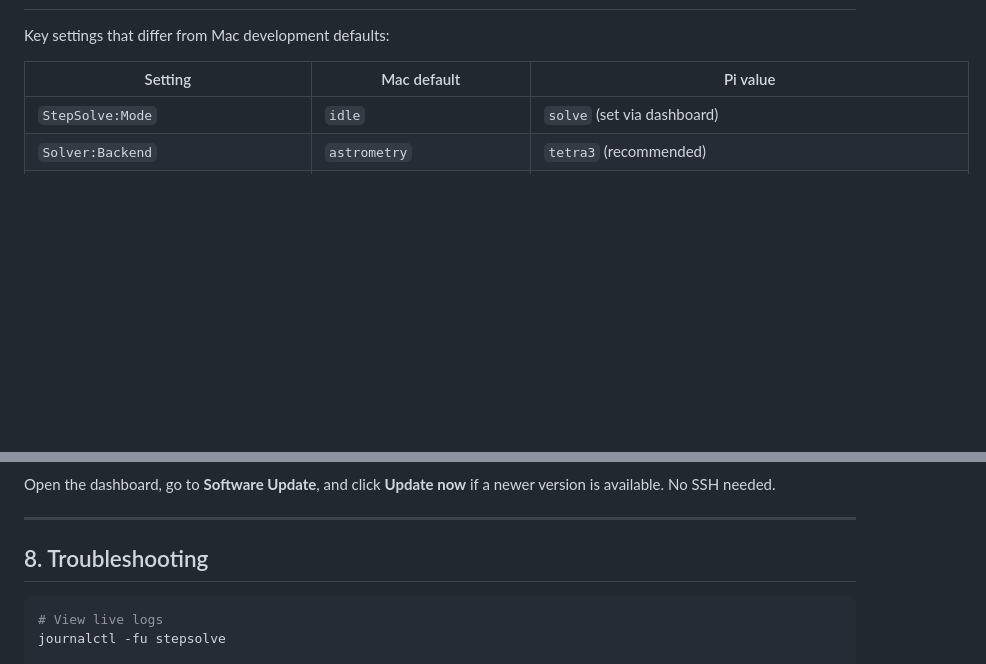
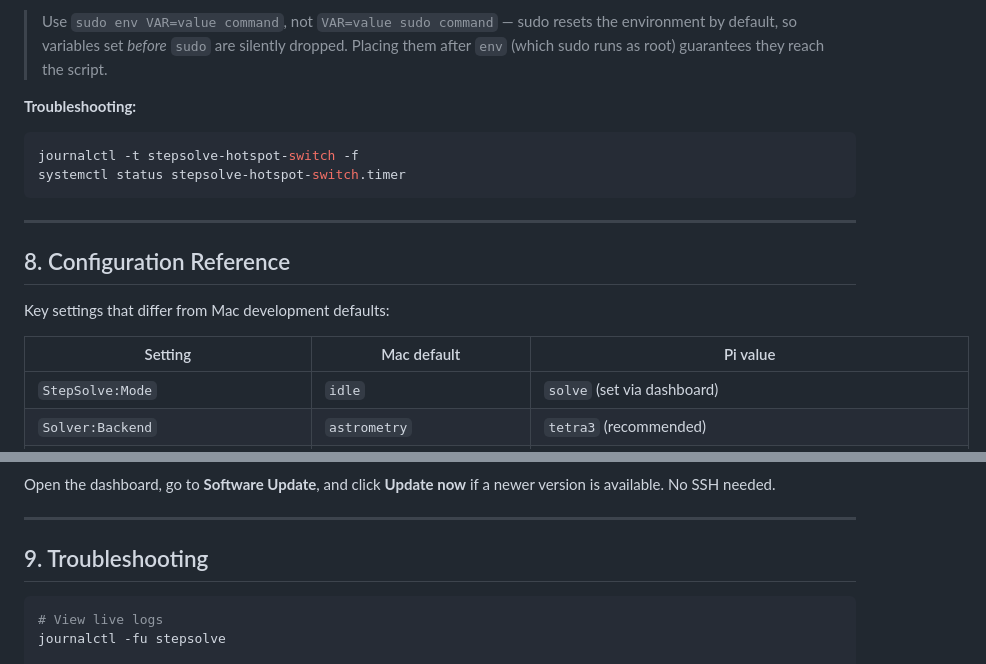
Before and after one commit to tomotvos/stepsolve, a Markdown page: deploy/PI_SETUP.md, 2 parts joined by grey strips. Rendered like a GitHub page; blank space fills up the shorter version.

Commit message:
docs: document Wi-Fi hotspot field-use setup

````diff
--- a/deploy/PI_SETUP.md
+++ b/deploy/PI_SETUP.md
@@ -117,3 +220,18 @@ This builds, rsyncs, and restarts the service in ~30 seconds.
+> Use `sudo env VAR=value command`, not `VAR=value sudo command` — sudo
+> resets the environment by default, so variables set *before* `sudo` are
+> silently dropped. Placing them after `env` (which sudo runs as root)
+> guarantees they reach the script.
+
+**Troubleshooting:**
+
+```bash
+journalctl -t stepsolve-hotspot-switch -f
+systemctl status stepsolve-hotspot-switch.timer
+```
+
+---
+
+## 8. Configuration Reference
 
 Key settings that differ from Mac development defaults:
 
@@ -174,7 +292,7 @@ Open the dashboard, go to **Software Update**, and click **Update now** if a new
 
 ---
 
-## 8. Troubleshooting
+## 9. Troubleshooting
 
 ```bash
 # View live logs
````
Also changed, not shown: other parts of deploy/PI_SETUP.md (+104 -1 lines).
